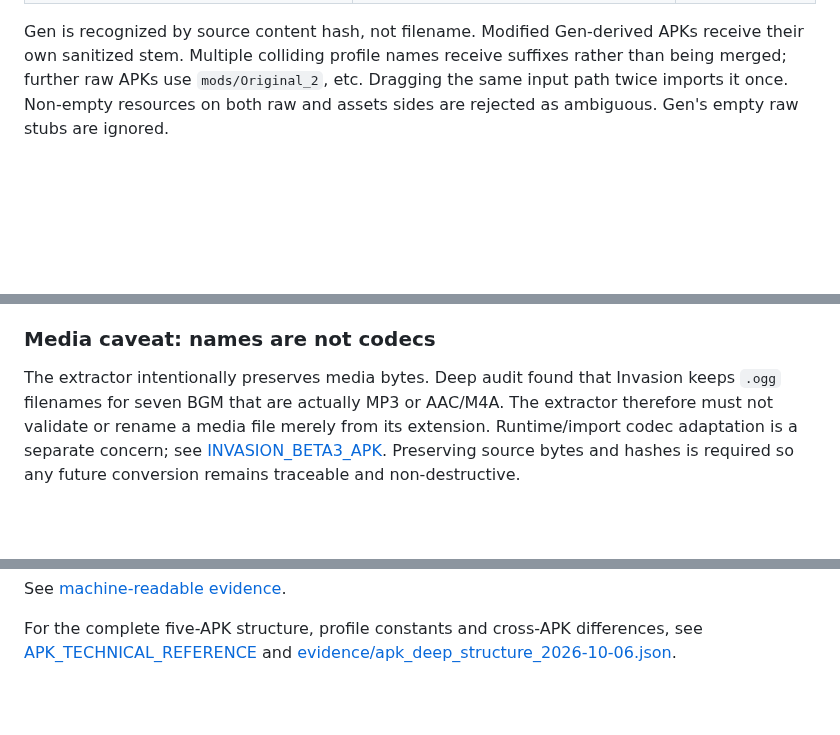
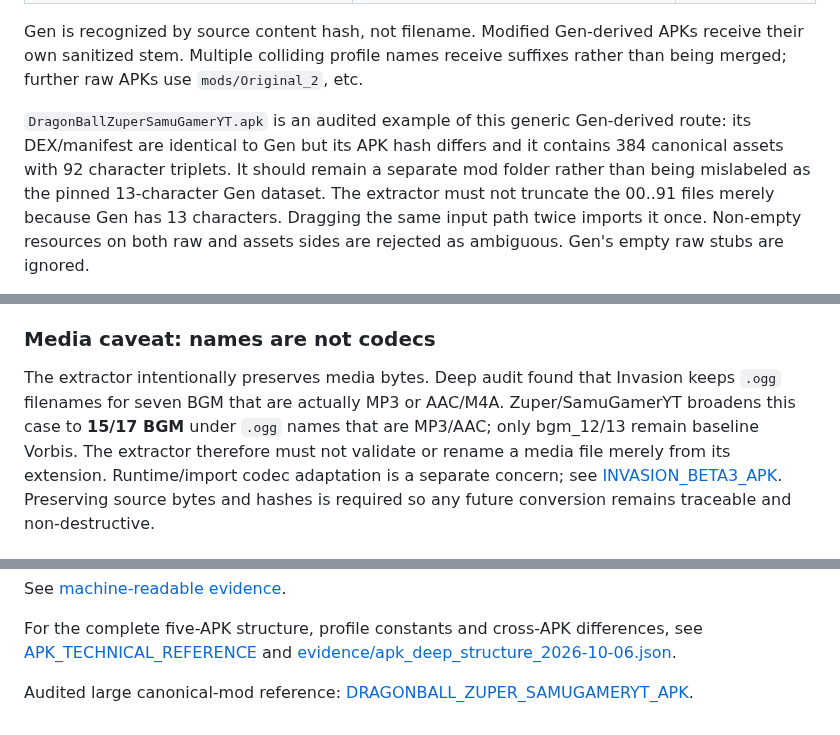
Before and after one commit to VegettoSan/Drag-n-Ball-Tap-Battle-PS-Vita, a Markdown page: docs/WINDOWS_DATA_TOOL.md, 3 parts joined by grey strips. Rendered like a GitHub page; blank space fills up the shorter version.

Commit message:
Document 92-character canonical mod extractor route

```diff
--- a/docs/WINDOWS_DATA_TOOL.md
+++ b/docs/WINDOWS_DATA_TOOL.md
@@ -31,6 +31,13 @@ VPK separately (00.23 or later); this tool does not build or bundle a VPK.
 Gen is recognized by source content hash, not filename. Modified Gen-derived
 APKs receive their own sanitized stem. Multiple colliding profile names receive
 suffixes rather than being merged; further raw APKs use `mods/Original_2`, etc.
+
+`DragonBallZuperSamuGamerYT.apk` is an audited example of this generic
+Gen-derived route: its DEX/manifest are identical to Gen but its APK hash differs
+and it contains 384 canonical assets with 92 character triplets. It should remain
+a separate mod folder rather than being mislabeled as the pinned 13-character Gen
+dataset. The extractor must not truncate the 00..91 files merely because Gen has
+13 characters.
 Dragging the same input path twice imports it once. Non-empty resources on both
 raw and assets sides are rejected as ambiguous. Gen's empty raw stubs are ignored.
 
@@ -80,7 +87,9 @@ appropriate engine support; data extraction does not incorporate Android code.
 ### Media caveat: names are not codecs
 
 The extractor intentionally preserves media bytes. Deep audit found that Invasion
-keeps `.ogg` filenames for seven BGM that are actually MP3 or AAC/M4A. The
+keeps `.ogg` filenames for seven BGM that are actually MP3 or AAC/M4A.
+Zuper/SamuGamerYT broadens this case to **15/17 BGM** under `.ogg` names that
+are MP3/AAC; only bgm_12/13 remain baseline Vorbis. The
 extractor therefore must not validate or rename a media file merely from its
 extension. Runtime/import codec adaptation is a separate concern; see
 [INVASION_BETA3_APK](INVASION_BETA3_APK.md). Preserving source bytes and hashes
@@ -111,3 +120,5 @@ See [machine-readable evidence](evidence/windows_extractor_2026-10-05.json).
 For the complete five-APK structure, profile constants and cross-APK differences,
 see [APK_TECHNICAL_REFERENCE](APK_TECHNICAL_REFERENCE.md) and
 [evidence/apk_deep_structure_2026-10-06.json](evidence/apk_deep_structure_2026-10-06.json).
+
+Audited large canonical-mod reference: [DRAGONBALL_ZUPER_SAMUGAMERYT_APK](DRAGONBALL_ZUPER_SAMUGAMERYT_APK.md).
```
